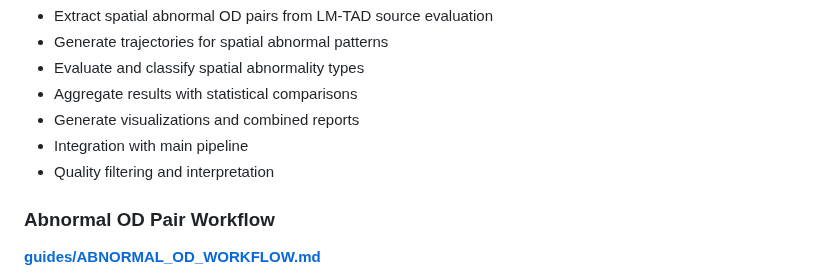
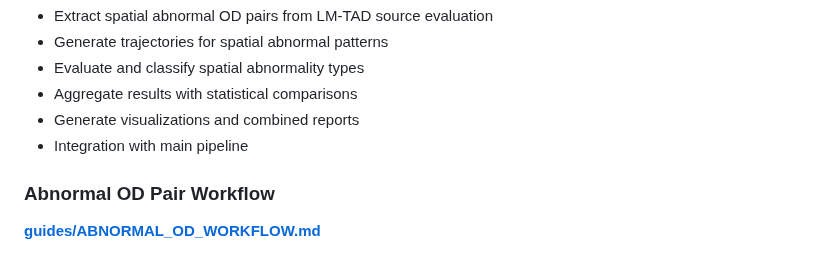
Before and after one commit to matercomus/HOSER, a Markdown page: docs/README.md, the part around the change. Rendered like a GitHub page.

Commit message:
📝 docs: fix LM-TAD spatial guide description in docs README

```diff
--- a/docs/README.md
+++ b/docs/README.md
@@ -111,7 +111,6 @@ Complete guide for evaluating spatial abnormalities (route switches and detours)
 - Aggregate results with statistical comparisons
 - Generate visualizations and combined reports
 - Integration with main pipeline
-- Quality filtering and interpretation
 
 ### Abnormal OD Pair Workflow
 
```
